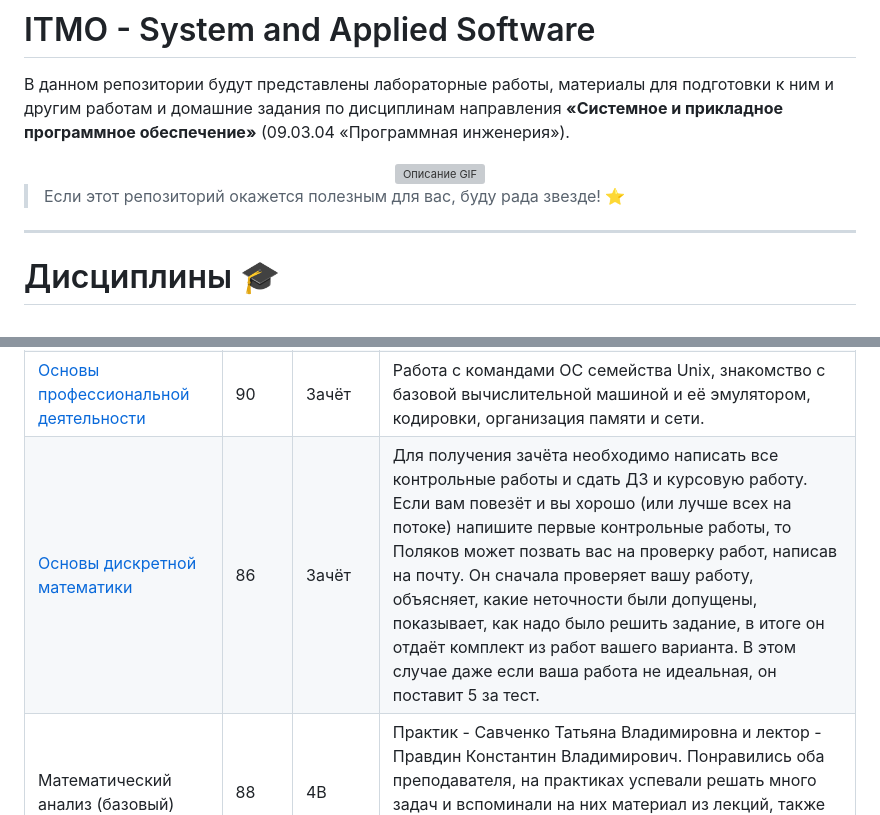
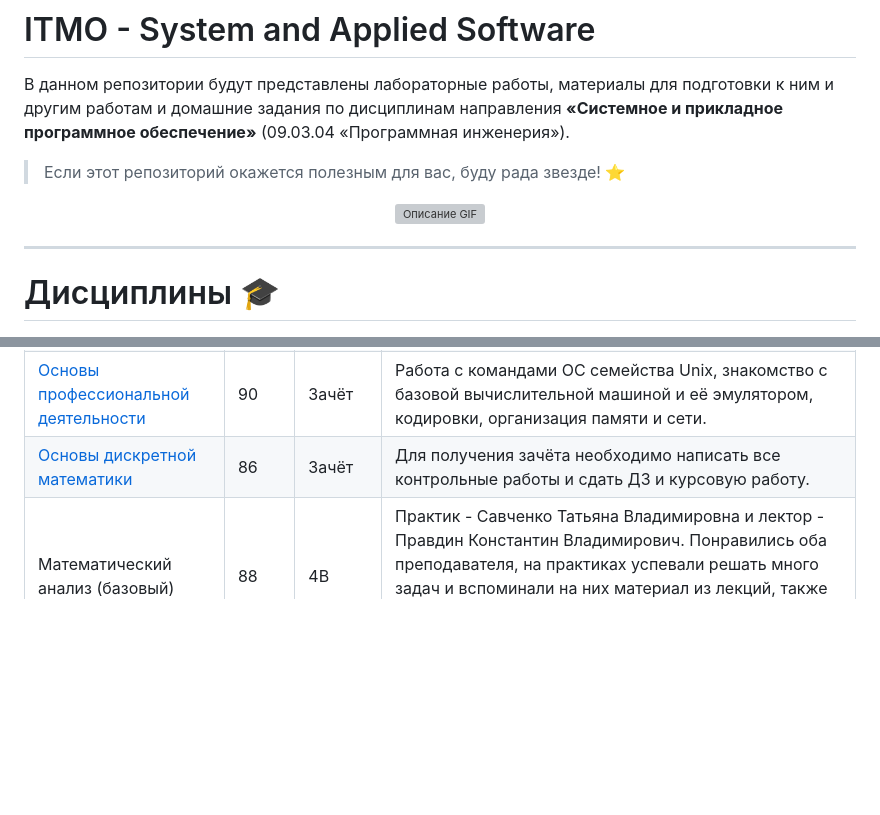
Before and after one commit to LunarSonic/ITMO, a Markdown page: README.md, 2 parts joined by grey strips. GitHub-like rendering; folded sections open; blank space fills up the shorter version; grey boxes are pictures that could not be loaded.

```diff
--- a/README.md
+++ b/README.md
@@ -1,11 +1,11 @@
 # ITMO - System and Applied Software
 В данном репозитории будут представлены лабораторные работы, материалы для подготовки к ним и другим работам и домашние задания по дисциплинам направления **«Системное и прикладное программное обеспечение»** (09.03.04 «Программная инженерия»).
+
+> Если этот репозиторий окажется полезным для вас, буду рада звезде! ⭐️
 
 <div align="center">
   <img src="https://i.pinimg.com/originals/16/69/e5/1669e57761ccc67fa5e31a09a54764d0.gif" alt="Описание GIF" width="470" height="290">
 </div>
-
-> Если этот репозиторий окажется полезным для вас, буду рада звезде! ⭐️
 
 ---
 # Дисциплины 🎓
@@ -18,7 +18,7 @@
 | [Информатика](https://github.com/LunarSonic/ITMO/tree/main/1%20Computer%20Science)                 | 90.59 | 5A     | Отличный курс, у Павла Валерьевича интересные лекции, охватывающие такие темы, как Python, разметка, регулярные выражения, офисные пакеты и вёрстка текста.                                                                                                                                                                                                                                                                                                                                                                                                 |
 | [Программирование](https://github.com/LunarSonic/ITMO/tree/main/1-2%20Programming)                 | 90.8  | Зачёт  | Лабораторные работы на Java. Основные темы: особенности Java, синтаксис, ветвления и циклы, операторы, типы данных, ООП, исключения, стандартный и динамический массив и лямбда-выражения.                                                                                                                                                                                                                                                                                                                                                                  |
 | [Основы профессиональной деятельности](https://github.com/LunarSonic/ITMO/tree/main/1-2%20OPD)     | 90    | Зачёт  | Работа с командами ОС семейства Unix, знакомство с базовой вычислительной машиной и её эмулятором, кодировки, организация памяти и сети.                                                                                                                                                                                                                                                                                                                                                                                                                    |
-| [Основы дискретной математики](https://github.com/LunarSonic/ITMO/tree/main/1-2%20Discrete%20Math) | 86    | Зачёт  | Для получения зачёта необходимо написать все контрольные работы и сдать ДЗ и курсовую работу. Если вам повезёт и вы хорошо (или лучше всех на потоке) напишите первые контрольные работы, то Поляков может позвать вас на проверку работ, написав на почту. Он сначала проверяет вашу работу, объясняет, какие неточности были допущены, показывает, как надо было решить задание, в итоге он отдаёт комплект из работ вашего варианта. В этом случае даже если ваша работа не идеальная, он поставит 5 за тест.                                            |
+| [Основы дискретной математики](https://github.com/LunarSonic/ITMO/tree/main/1-2%20Discrete%20Math) | 86    | Зачёт  | Для получения зачёта необходимо написать все контрольные работы и сдать ДЗ и курсовую работу.                                                                                                                                                                                                                                                                                                                                                                                                                                                               |
 | Математический анализ (базовый)                                                                    | 88    | 4B     | Практик - Савченко Татьяна Владимировна и лектор - Правдин Константин Владимирович. Понравились оба преподавателя, на практиках успевали решать много задач и вспоминали на них материал из лекций, также есть записи лекций и конспекты в Miro, были некоторые темы, которые нужно было изучать самостоятельно.                                                                                                                                                                                                                                            |
 | Линейная алгебра (базовая)                                                                         | 96.7  | 5A     | Практик и лектор - Рванова Алла Сергеевна. Практики проходили отлично, она кратко рассказывает теоретический материал из лекций по ходу решения задач и понятно объясняет их решения. На лекциях многие засыпали :) Удобно, что есть конспекты лекций в Miro.                                                                                                                                                                                                                                                                                               |
 | [История (ИРК)](https://github.com/LunarSonic/ITMO/tree/main/1-2%20History)                        | 70    | Зачёт  | Практик - Щеглова Иванна Павловна, лектор - Жиркова Галина Петровна. Для получения зачёта надо было иногда работать на практиках, выполнять домашние задания и тесты, которые проходят в Moodle.                                                                                                                                                                                                                                                                                                                                                            |
```
